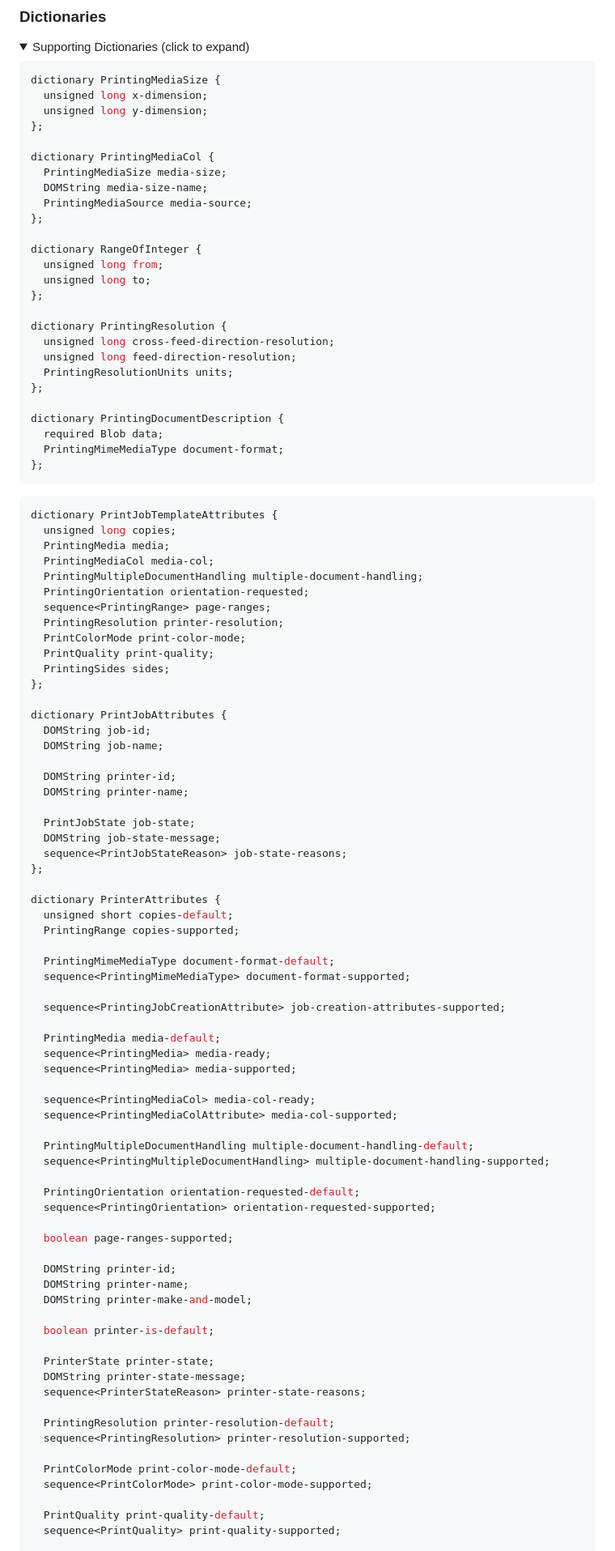
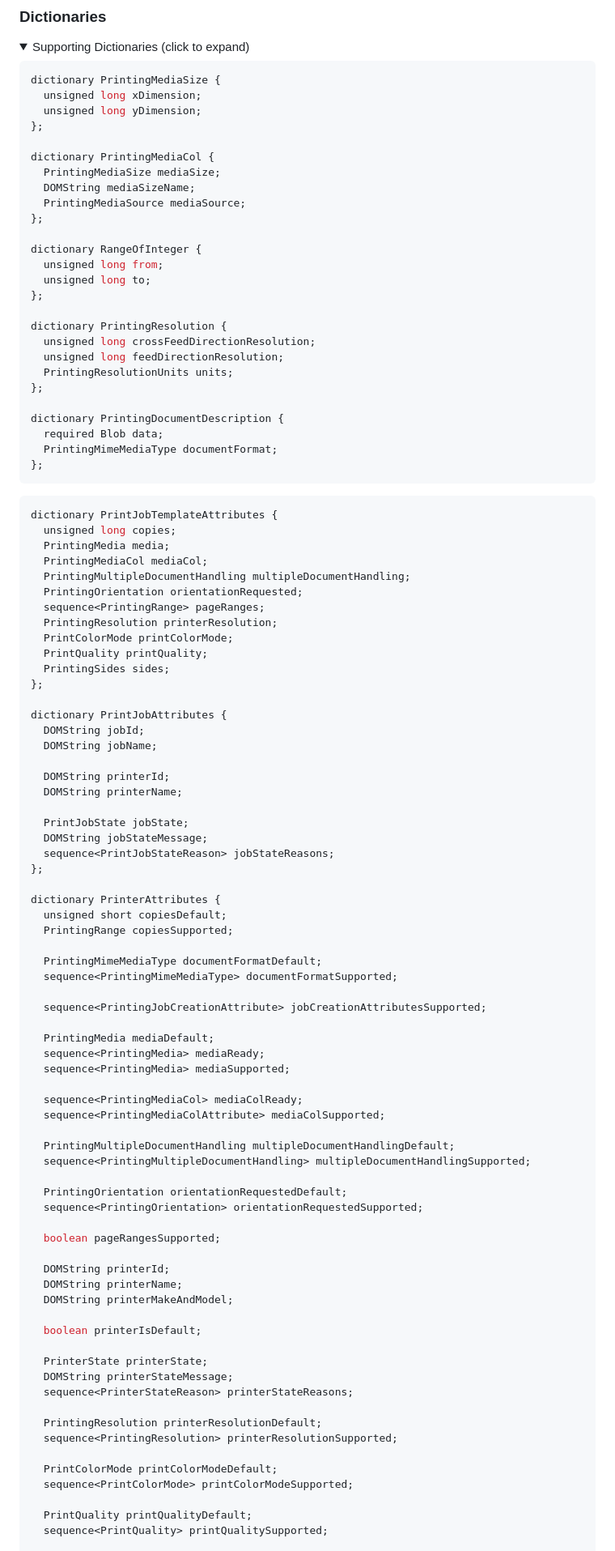
Before and after one commit to WICG/web-printing, a Markdown page: README.md, the part around the change printed below. Shown: that part at 81% size. Drawn GitHub-style; folded sections open.

Commit message:
Switch attribute names to camelCase (#7)
Co-authored-by: Andrew Rayskiy <greengrape@google.com>

````diff
--- a/README.md
+++ b/README.md
@@ -132,14 +138,14 @@ partial interface Navigator {
 
 ```cs
 dictionary PrintingMediaSize {
-  unsigned long x-dimension;
-  unsigned long y-dimension;
+  unsigned long xDimension;
+  unsigned long yDimension;
 };
 
 dictionary PrintingMediaCol {
-  PrintingMediaSize media-size;
-  DOMString media-size-name;
-  PrintingMediaSource media-source;
+  PrintingMediaSize mediaSize;
+  DOMString mediaSizeName;
+  PrintingMediaSource mediaSource;
 };
 
 dictionary RangeOfInteger {
@@ -148,14 +154,14 @@ dictionary RangeOfInteger {
 };
 
 dictionary PrintingResolution {
-  unsigned long cross-feed-direction-resolution;
-  unsigned long feed-direction-resolution;
+  unsigned long crossFeedDirectionResolution;
+  unsigned long feedDirectionResolution;
   PrintingResolutionUnits units;
 };
 
 dictionary PrintingDocumentDescription {
   required Blob data;
-  PrintingMimeMediaType document-format;
+  PrintingMimeMediaType documentFormat;
 };
 ```
 
@@ -165,68 +171,68 @@ dictionary PrintingDocumentDescription {
 dictionary PrintJobTemplateAttributes {
   unsigned long copies;
   PrintingMedia media;
-  PrintingMediaCol media-col;
-  PrintingMultipleDocumentHandling multiple-document-handling;
-  PrintingOrientation orientation-requested;
-  sequence<PrintingRange> page-ranges;
-  PrintingResolution printer-resolution;
-  PrintColorMode print-color-mode;
-  PrintQuality print-quality;
+  PrintingMediaCol mediaCol;
+  PrintingMultipleDocumentHandling multipleDocumentHandling;
+  PrintingOrientation orientationRequested;
+  sequence<PrintingRange> pageRanges;
+  PrintingResolution printerResolution;
+  PrintColorMode printColorMode;
+  PrintQuality printQuality;
   PrintingSides sides;
 };
 
 dictionary PrintJobAttributes {
-  DOMString job-id;
-  DOMString job-name;
+  DOMString jobId;
+  DOMString jobName;
 
-  DOMString printer-id;
-  DOMString printer-name;
+  DOMString printerId;
+  DOMString printerName;
 
-  PrintJobState job-state;
-  DOMString job-state-message;
-  sequence<PrintJobStateReason> job-state-reasons;
+  PrintJobState jobState;
+  DOMString jobStateMessage;
+  sequence<PrintJobStateReason> jobStateReasons;
 };
 
 dictionary PrinterAttributes {
-  unsigned short copies-default;
-  PrintingRange copies-supported;
+  unsigned short copiesDefault;
+  PrintingRange copiesSupported;
 
-  PrintingMimeMediaType document-format-default;
-  sequence<PrintingMimeMediaType> document-format-supported;
+  PrintingMimeMediaType documentFormatDefault;
+  sequence<PrintingMimeMediaType> documentFormatSupported;
 
-  sequence<PrintingJobCreationAttribute> job-creation-attributes-supported;
+  sequence<PrintingJobCreationAttribute> jobCreationAttributesSupported;
 
-  PrintingMedia media-default;
-  sequence<PrintingMedia> media-ready;
-  sequence<PrintingMedia> media-supported;
+  PrintingMedia mediaDefault;
+  sequence<PrintingMedia> mediaReady;
+  sequence<PrintingMedia> mediaSupported;
 
-  sequence<PrintingMediaCol> media-col-ready;
-  sequence<PrintingMediaColAttribute> media-col-supported;
+  sequence<PrintingMediaCol> mediaColReady;
+  sequence<PrintingMediaColAttribute> mediaColSupported;
 
-  PrintingMultipleDocumentHandling multiple-document-handling-default;
-  sequence<PrintingMultipleDocumentHandling> multiple-document-handling-supported;
+  PrintingMultipleDocumentHandling multipleDocumentHandlingDefault;
+  sequence<PrintingMultipleDocumentHandling> multipleDocumentHandlingSupported;
 
-  PrintingOrientation orientation-requested-default;
-  sequence<PrintingOrientation> orientation-requested-supported;
+  PrintingOrientation orientationRequestedDefault;
+  sequence<PrintingOrientation> orientationRequestedSupported;
 
-  boolean page-ranges-supported;
+  boolean pageRangesSupported;
 
-  DOMString printer-id;
-  DOMString printer-name;
-  DOMString printer-make-and-model;
+  DOMString printerId;
+  DOMString printerName;
+  DOMString printerMakeAndModel;
 
-  boolean printer-is-default;
+  boolean printerIsDefault;
 
-  PrinterState printer-state;
-  DOMString printer-state-message;
-  sequence<PrinterStateReason> printer-state-reasons;
+  PrinterState printerState;
+  DOMString printerStateMessage;
+  sequence<PrinterStateReason> printerStateReasons;
 
-  PrintingResolution printer-resolution-default;
-  sequence<PrintingResolution> printer-resolution-supported;
+  PrintingResolution printerResolutionDefault;
+  sequence<PrintingResolution> printerResolutionSupported;
 
-  PrintColorMode print-color-mode-default;
-  sequence<PrintColorMode> print-color-mode-supported;
+  PrintColorMode printColorModeDefault;
+  sequence<PrintColorMode> printColorModeSupported;
 
-  PrintQuality print-quality-default;
-  sequence<PrintQuality> print-quality-supported;
+  PrintQuality printQualityDefault;
+  sequence<PrintQuality> printQualitySupported;
 
````
Also changed, not shown: other parts of README.md (+30 -24 lines).
